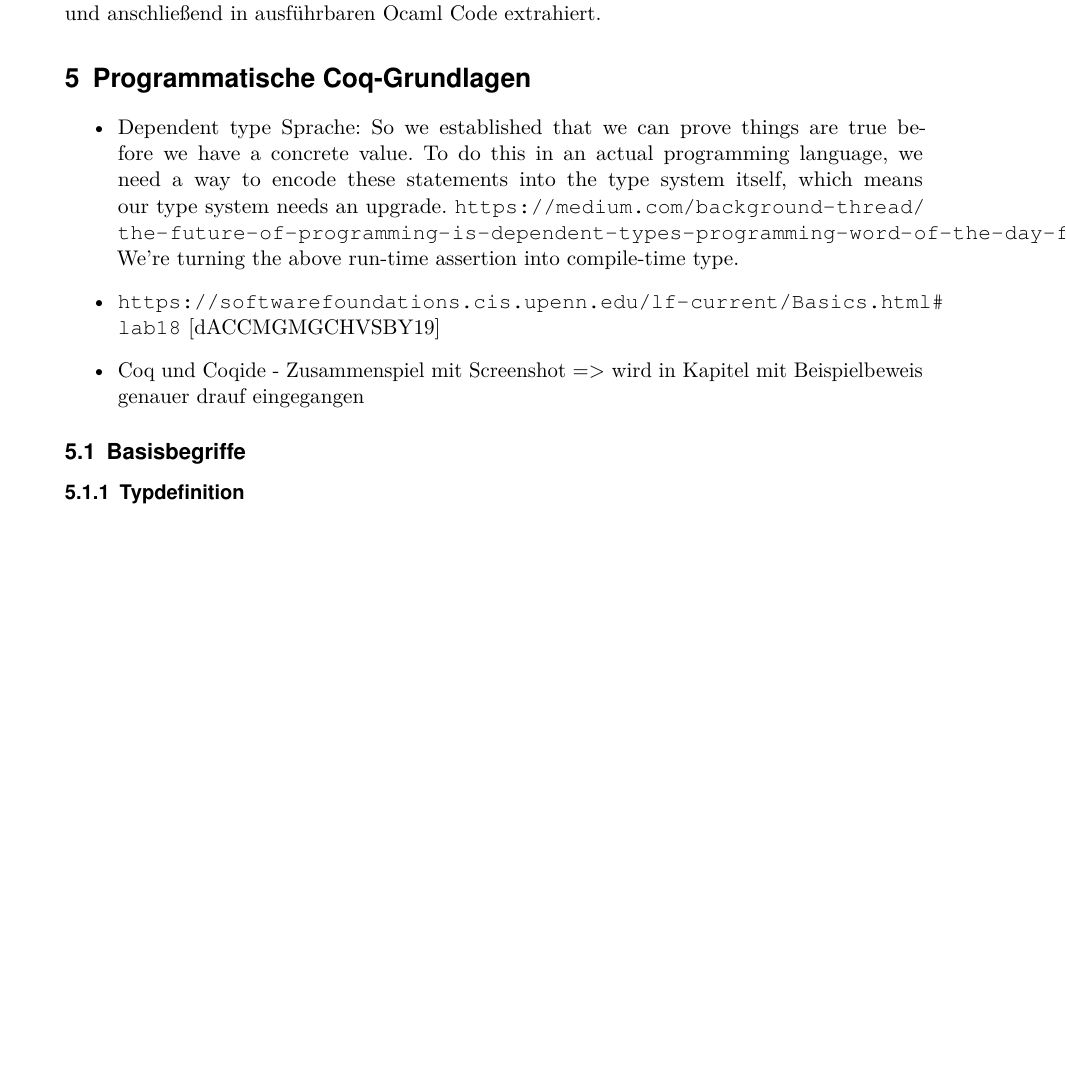
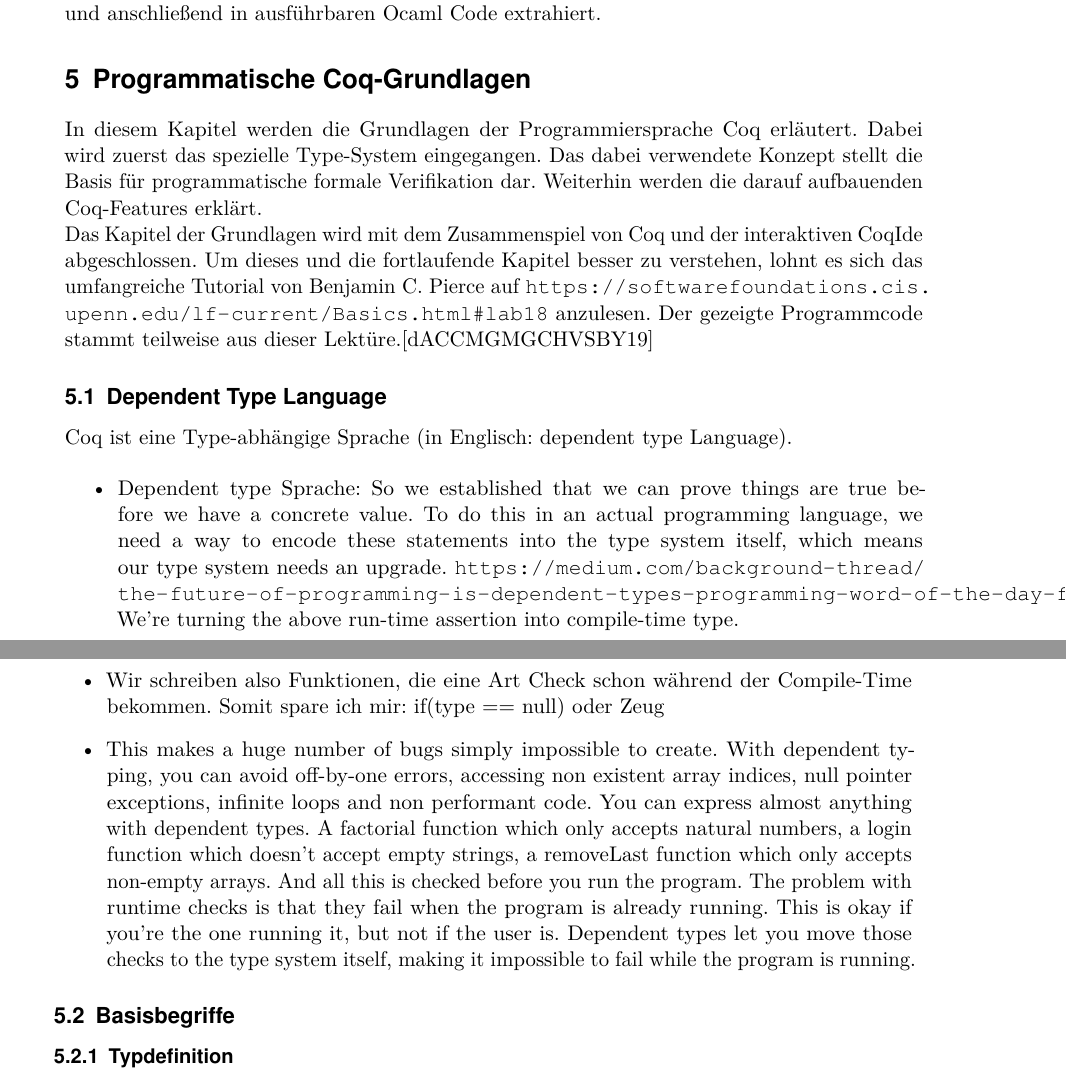
Before and after one commit to LukasKiederle/seminar-coq, a LaTeX thesis (vorlage-seminararbeiten-tex/thesis.tex, which reads vorlage-seminararbeiten-tex/chapters.tex): part of page 7 of 21 before the commit and two parts of pages 7 and 8 of 21 after it, the two joined at a grey line, cut so that both start at the same text, the shorter picture padded with empty space. Compiled offline with pdfLaTeX.

Commit message:
formulated chapter 5

```diff
--- a/vorlage-seminararbeiten-tex/chapters.tex
+++ b/vorlage-seminararbeiten-tex/chapters.tex
@@ -33,11 +33,19 @@ Bestandteile in Coq-Projekt sind die funktionale Programmiersprache Coq selbst u
 Coq ist zum Großteil in Ocaml geschrieben. Prüfen auf formale Richtigkeit von Beweisen ist das grundlegende Feature von der Programmiersprache. Dabei wird der Entwickler durch die eingebaute Entwicklungsumgebung interaktiv während des Schreiben eines Beweises unterstützt. Eine weitere interessante Funktionalität ist die Code Extraktion. Coq bietet diese für Ocaml, Haskel oder mit Hilfe von externen Bibliotheken auch für C an. Dies wird im Kapitel \ref{s:coq-and-code} detaillierter anhand eines Beispiels aufgegriffen. Dabei werden Funktionen formal verifiziert und anschließend in ausführbaren Ocaml Code extrahiert.
 
 \section{Programmatische Coq-Grundlagen}
+In diesem Kapitel werden die Grundlagen der Programmiersprache Coq erläutert. Dabei wird zuerst das spezielle Type-System eingegangen. Das dabei verwendete Konzept stellt die Basis für programmatische formale Verifikation dar. Weiterhin werden die darauf aufbauenden Coq-Features erklärt.\\
+Das Kapitel der Grundlagen wird mit dem Zusammenspiel von Coq und der interaktiven CoqIde abgeschlossen. Um dieses und die fortlaufende Kapitel besser zu verstehen, lohnt es sich das umfangreiche Tutorial von Benjamin C. Pierce auf \url{https://softwarefoundations.cis.upenn.edu/lf-current/Basics.html#lab18} anzulesen. Der gezeigte Programmcode stammt teilweise aus dieser Lektüre.\cite{Pierce01:COQ}
+
+\subsection{Dependent Type Language}
+Coq ist eine Type-abhängige Sprache (in Englisch: dependent type Language).
+
 \begin{itemize}
 	\item Dependent type Sprache: So we established that we can prove things are true before we have a concrete value. To do this in an actual programming language, we need a way to encode these statements into the type system itself, which means our type system needs an upgrade. \url{https://medium.com/background-thread/the-future-of-programming-is-dependent-types-programming-word-of-the-day-fcd5f2634878}
 	We're turning the above run-time assertion into compile-time type.
-	\item \url{https://softwarefoundations.cis.upenn.edu/lf-current/Basics.html#lab18} \cite{Pierce01:COQ}
-	\item Coq und Coqide - Zusammenspiel mit Screenshot => wird in Kapitel mit Beispielbeweis genauer drauf eingegangen
+	\item Wir schreiben also Funktionen, die eine Art Check schon während der Compile-Time bekommen. Somit spare ich mir: if(type == null) oder Zeug
+	\item This makes a huge number of bugs simply impossible to create. With dependent typing, you can avoid off-by-one errors, accessing non existent array indices, null pointer exceptions, infinite loops and non performant code.
+	You can express almost anything with dependent types. A factorial function which only accepts natural numbers, a login function which doesn't accept empty strings, a removeLast function which only accepts non-empty arrays. And all this is checked before you run the program.
+	The problem with runtime checks is that they fail when the program is already running. This is okay if you’re the one running it, but not if the user is. Dependent types let you move those checks to the type system itself, making it impossible to fail while the program is running.
 \end{itemize}
 \subsection{Basisbegriffe}
 \subsubsection{Typdefinition}
```
Also changed, not shown: vorlage-seminararbeiten-tex/thesis.pdf, vorlage-seminararbeiten-tex/chapters.tex (2 more changed lines).
